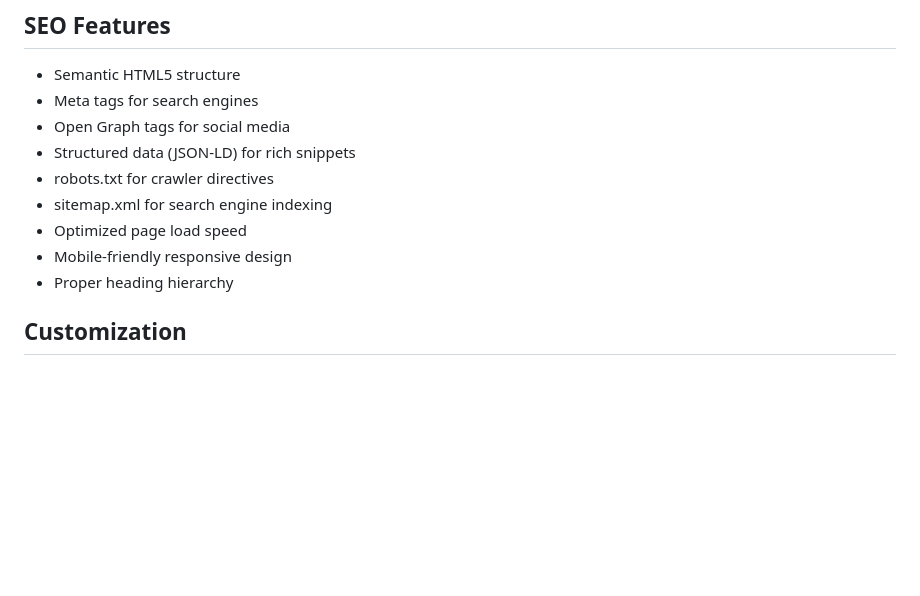
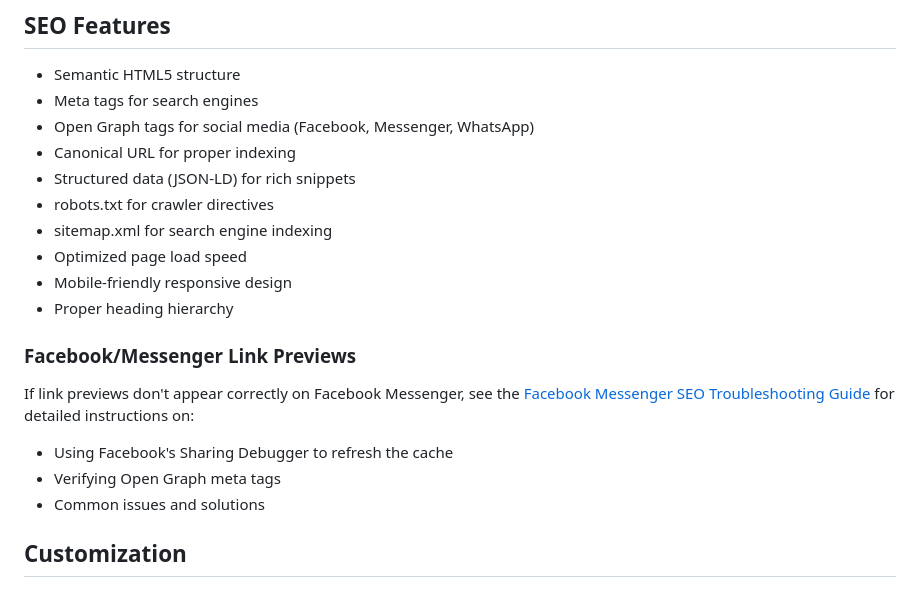
Before and after one commit to LetsUpdate/SurdMCLandingPage, a Markdown page: README.md, the part around the change. GitHub-like rendering; blank space fills up the shorter version.

Commit message:
Update README with Facebook Messenger SEO troubleshooting reference
Co-authored-by: LetsUpdate <41305535+LetsUpdate@users.noreply.github.com>

```diff
--- a/README.md
+++ b/README.md
@@ -130,13 +130,21 @@ Returns server health status and metrics.
 
 - Semantic HTML5 structure
 - Meta tags for search engines
-- Open Graph tags for social media
+- Open Graph tags for social media (Facebook, Messenger, WhatsApp)
+- Canonical URL for proper indexing
 - Structured data (JSON-LD) for rich snippets
 - robots.txt for crawler directives
 - sitemap.xml for search engine indexing
 - Optimized page load speed
 - Mobile-friendly responsive design
 - Proper heading hierarchy
+
+### Facebook/Messenger Link Previews
+
+If link previews don't appear correctly on Facebook Messenger, see the [Facebook Messenger SEO Troubleshooting Guide](FACEBOOK_MESSENGER_SEO.md) for detailed instructions on:
+- Using Facebook's Sharing Debugger to refresh the cache
+- Verifying Open Graph meta tags
+- Common issues and solutions
 
 ## Customization
 
```
